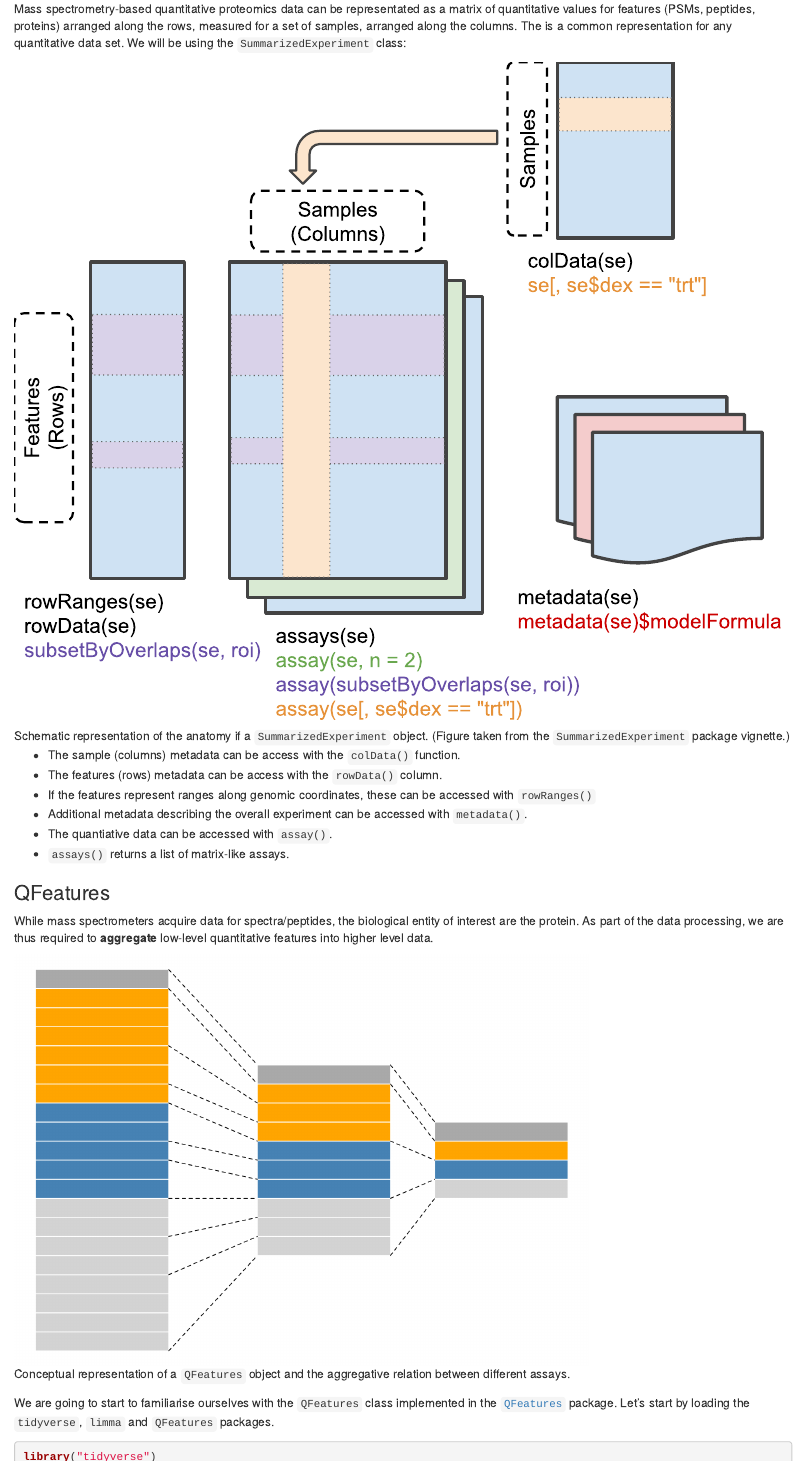
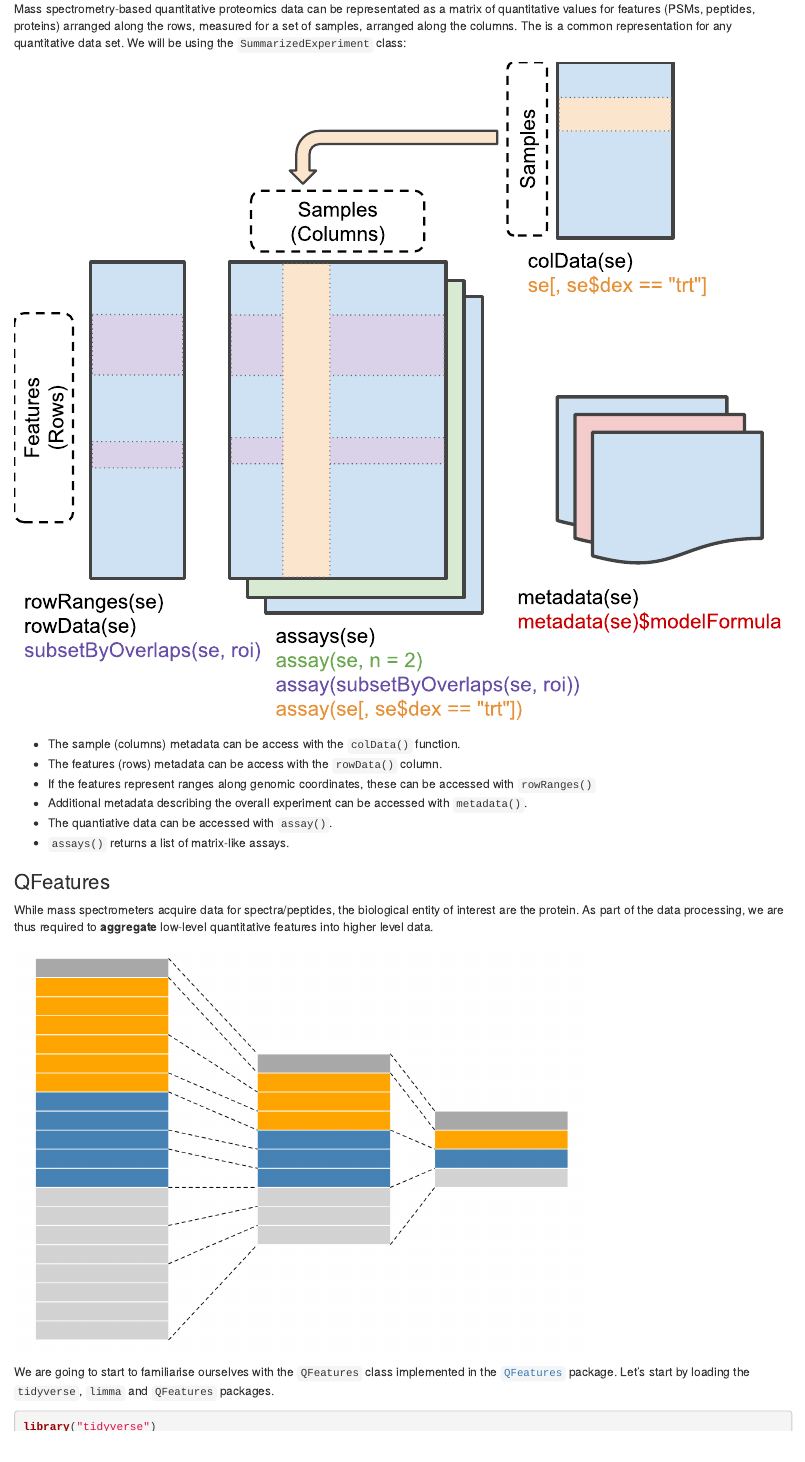
Before and after one commit to seandavi/QFeaturesWorkshop2020, an R Markdown document (vignettes/QFeaturesWorkshop2020.Rmd): the page in a window 1100 px wide, from 310 px down. Rendered offline with R 4.5, knitr and Pandoc, with nearby package versions; common packages that the code uses without loading them are loaded.

Commit message:
remove cap.fig

````diff
--- a/vignettes/QFeaturesWorkshop2020.Rmd
+++ b/vignettes/QFeaturesWorkshop2020.Rmd
@@ -31,7 +32,7 @@ samples, arranged along the columns. The is a common representation
 for any quantitative data set. We will be using the
 `SummarizedExperiment` class:
 
-```{r sefig, echo = FALSE, fig.cap = "Schematic representation of the anatomy if a `SummarizedExperiment` object. (Figure taken from the `SummarizedExperiment` package vignette.)"}
+```{r sefig, echo = FALSE}
 knitr::include_graphics("SE.svg")
 ```
 
@@ -54,7 +55,7 @@ processing, we are thus required to **aggregate** low-level
 quantitative features into higher level data.
 
 
-```{r featuresplot, fig.cap = "Conceptual representation of a `QFeatures` object and the aggregative relation between different assays.", echo = FALSE}
+```{r featuresplot, echo = FALSE}
 par(mar = c(0, 0, 0, 0))
 plot(NA, xlim = c(0, 12), ylim = c(0, 20),
      xaxt = "n", yaxt = "n",
````
Also changed, not shown: vignettes/QFeaturesWorkshop2020.Rmd (1 more changed lines).
